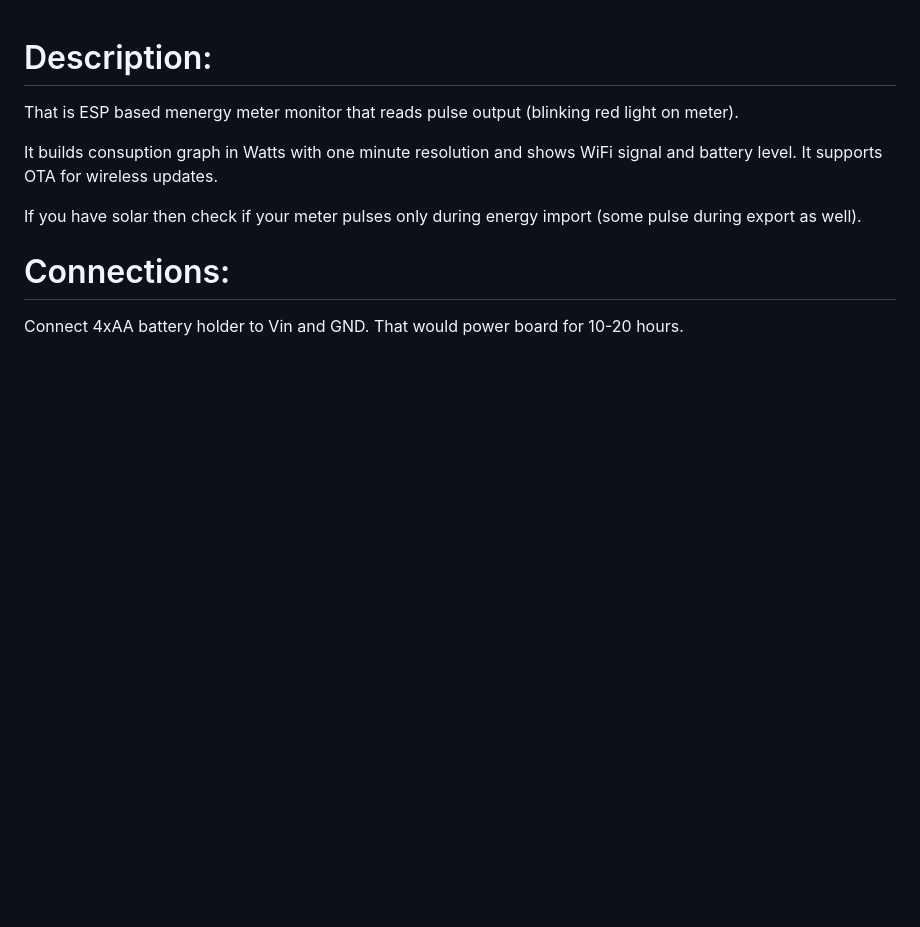
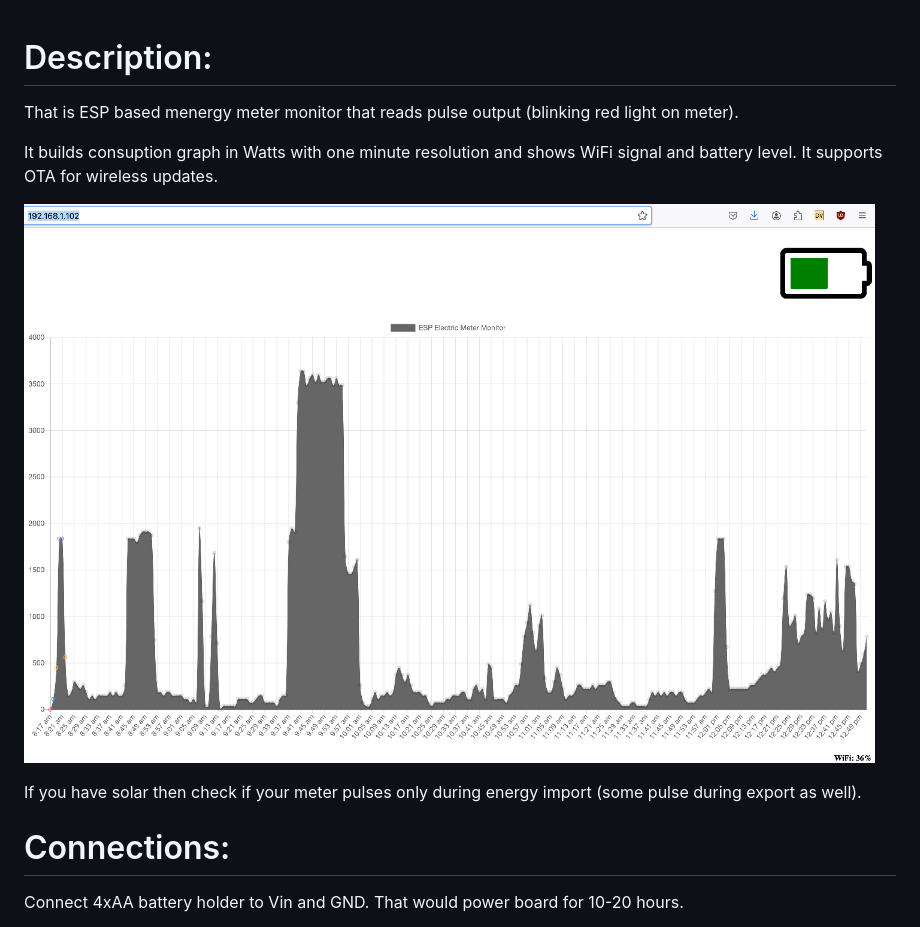
Before and after one commit to vashu1/simple_power_meter_monitor_esp, a Markdown page: README.md, the part around the change. Drawn GitHub-style; pictures changed too: images/esp_monitor_screenshot.png (added); blank space fills up the shorter version.

Commit message:
screenshot

```diff
--- a/README.md
+++ b/README.md
@@ -3,6 +3,8 @@
 That is ESP based menergy meter monitor that reads pulse output (blinking red light on meter).
 
 It builds consuption graph in Watts with one minute resolution and shows WiFi signal and battery level. It supports OTA for wireless updates.
+
+![Screenshot](images/esp_monitor_screenshot.png)
 
 If you have solar then check if your meter pulses only during energy import (some pulse during export as well).
 
```
